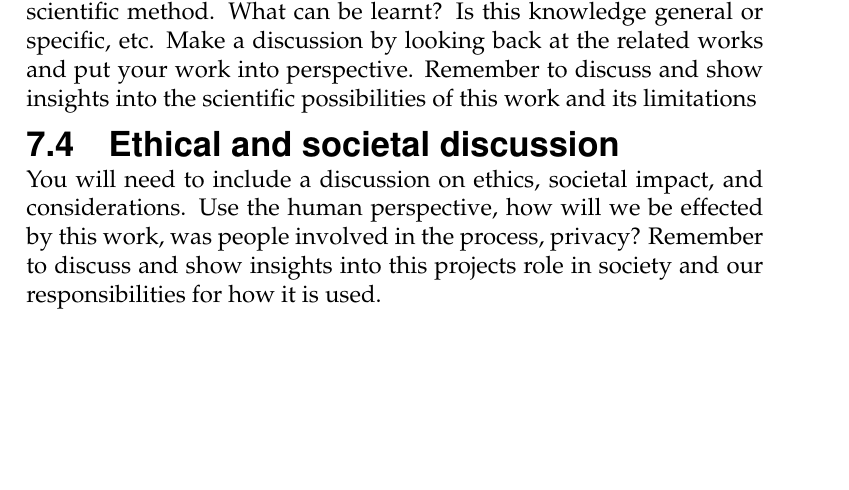
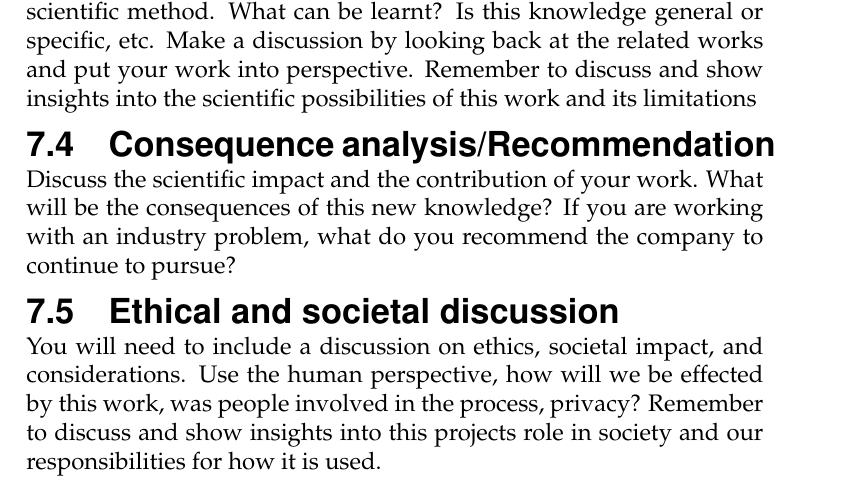
Before and after one commit to lenfra/MiunThesisTemplate, a LaTeX thesis (thesis.tex, which reads 07-discussion.tex): part of page 18 of 20, cut so that both start at the same text, the shorter picture padded with empty space. Compiled offline with pdfLaTeX.

Commit message:
Updated chapter 7

```diff
--- a/07-discussion.tex
+++ b/07-discussion.tex
@@ -17,6 +17,13 @@ discussion by looking back at the related works and put your work into
 perspective. Remember to discuss and show insights into the scientific
 possibilities of this work and its limitations
 
+\subsection{\translate{Consequence
+    analysis}/\translate{Recommendation}}\label{subsec:recommendation}
+
+Discuss the scientific impact and the contribution of your work. What will be the consequences of
+this new knowledge? If you are working with an industry problem, what do you recommend the company
+to continue to pursue?
+
 \subsection{\translate{Ethical and societal discussion}}\label{subsec:ethical_discussions}
 You will need to include a discussion on ethics, societal impact, and
 considerations. Use the human perspective, how will we be effected by this work,
```
